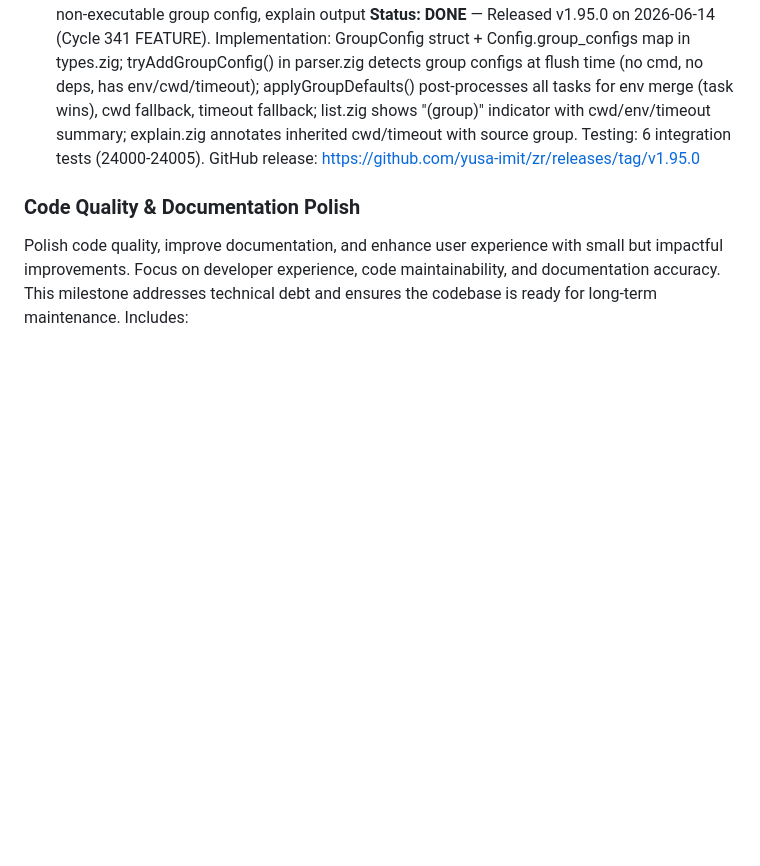
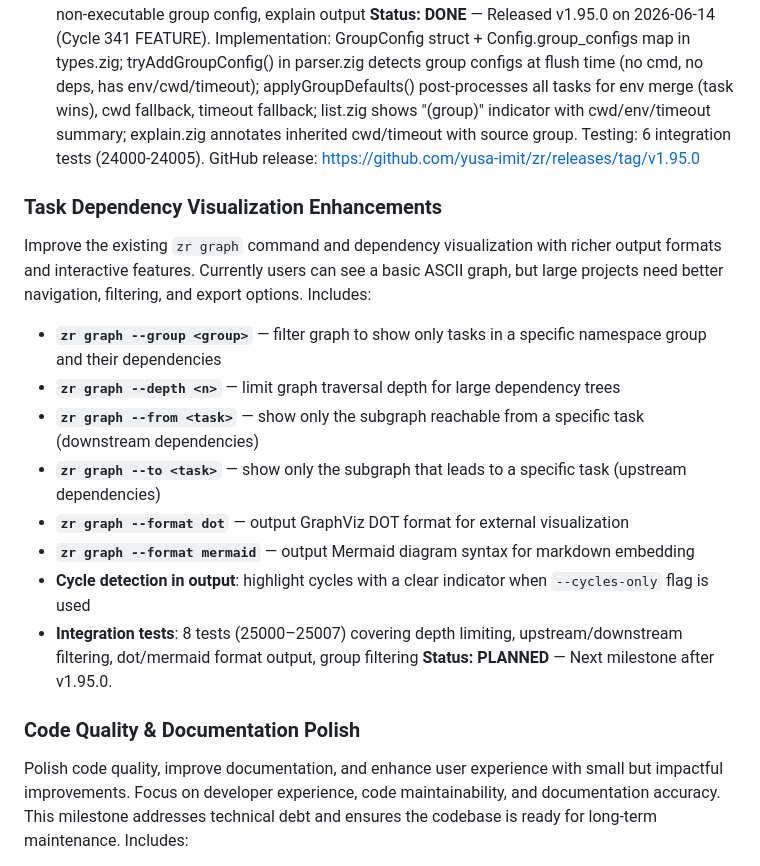
Before and after one commit to yusa-imit/zr, a Markdown page: docs/milestones.md, the part around one of its changes. GitHub-like rendering; blank space fills up the shorter version.

Commit message:
chore: update milestones — v1.95.0 done, add Dependency Visualization milestone
Co-Authored-By: Claude <noreply@anthropic.com>

```diff
--- a/docs/milestones.md
+++ b/docs/milestones.md
@@ -93,6 +93,19 @@ Extend the Task Groups & Namespaces system (v1.94.0) with namespace-level config
 - **`zr explain` integration**: show which fields are inherited from group config vs. set on task
 - **Integration tests**: 6 tests (24000–24005) covering env/cwd/timeout inheritance, task override, non-executable group config, explain output
 **Status: DONE** — Released v1.95.0 on 2026-06-14 (Cycle 341 FEATURE). Implementation: GroupConfig struct + Config.group_configs map in types.zig; tryAddGroupConfig() in parser.zig detects group configs at flush time (no cmd, no deps, has env/cwd/timeout); applyGroupDefaults() post-processes all tasks for env merge (task wins), cwd fallback, timeout fallback; list.zig shows "(group)" indicator with cwd/env/timeout summary; explain.zig annotates inherited cwd/timeout with source group. Testing: 6 integration tests (24000-24005). GitHub release: https://github.com/yusa-imit/zr/releases/tag/v1.95.0
+
+### Task Dependency Visualization Enhancements
+
+Improve the existing `zr graph` command and dependency visualization with richer output formats and interactive features. Currently users can see a basic ASCII graph, but large projects need better navigation, filtering, and export options. Includes:
+- **`zr graph --group <group>`** — filter graph to show only tasks in a specific namespace group and their dependencies
+- **`zr graph --depth <n>`** — limit graph traversal depth for large dependency trees
+- **`zr graph --from <task>`** — show only the subgraph reachable from a specific task (downstream dependencies)
+- **`zr graph --to <task>`** — show only the subgraph that leads to a specific task (upstream dependencies)
+- **`zr graph --format dot`** — output GraphViz DOT format for external visualization
+- **`zr graph --format mermaid`** — output Mermaid diagram syntax for markdown embedding
+- **Cycle detection in output**: highlight cycles with a clear indicator when `--cycles-only` flag is used
+- **Integration tests**: 8 tests (25000–25007) covering depth limiting, upstream/downstream filtering, dot/mermaid format output, group filtering
+**Status: PLANNED** — Next milestone after v1.95.0.
 
 ### Code Quality & Documentation Polish
 
```
Also changed, not shown: other parts of docs/milestones.md (+1 -1 lines).
